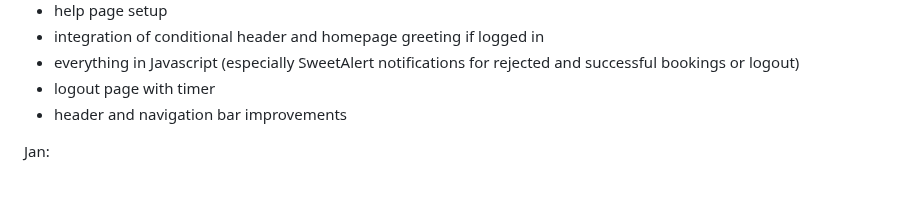
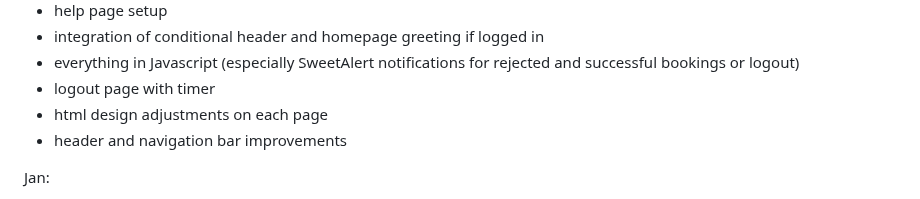
Before and after one commit to Paul-Jarschke/AngStHasen, a Markdown page: README.md, the part around the change. Rendered like a GitHub page.

Commit message:
Readme improvements

```diff
--- a/README.md
+++ b/README.md
@@ -100,6 +100,7 @@ Leon:
 - integration of conditional header and homepage greeting if logged in
 - everything in Javascript (especially SweetAlert notifications for rejected and successful bookings or logout)
 - logout page with timer
+- html design adjustments on each page
 - header and navigation bar improvements
 
 Jan:
```
